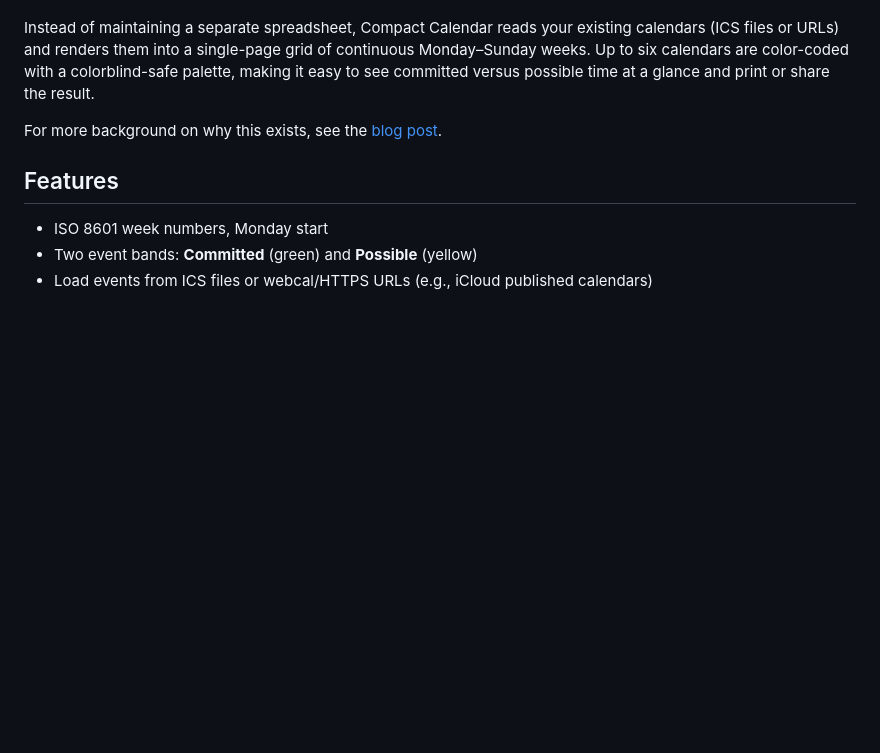
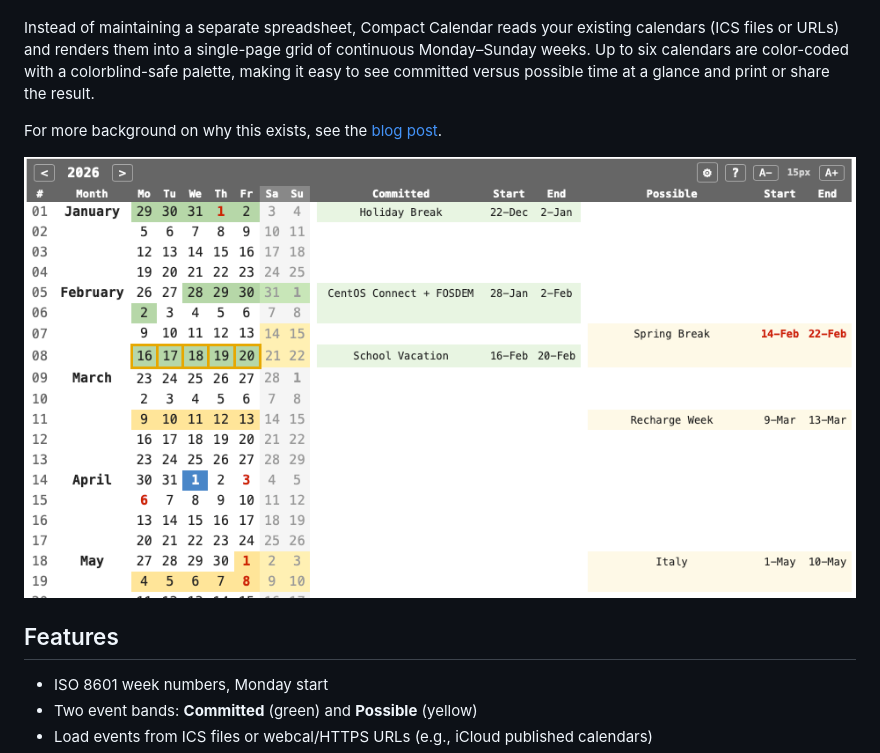
Before and after one commit to bexelbie/online-compact-calendar, a Markdown page: README.md, the part around the change. Drawn GitHub-style; pictures changed too: example.png (added); blank space fills up the shorter version.

Commit message:
add example image

```diff
--- a/README.md
+++ b/README.md
@@ -10,6 +10,8 @@ Compact Calendar is a web-based, year-at-a-glance planner inspired by [DSri Seah
 Instead of maintaining a separate spreadsheet, Compact Calendar reads your existing calendars (ICS files or URLs) and renders them into a single-page grid of continuous Monday–Sunday weeks. Up to six calendars are color-coded with a colorblind-safe palette, making it easy to see committed versus possible time at a glance and print or share the result.
 
 For more background on why this exists, see the [blog post](https://www.bexelbie.com/2026/02/18/online-compact-calendar.html).
+
+![screenshot](example.png)
 
 ## Features
 
```
Also changed, not shown: AGENTS.md (+2 -0 lines).
